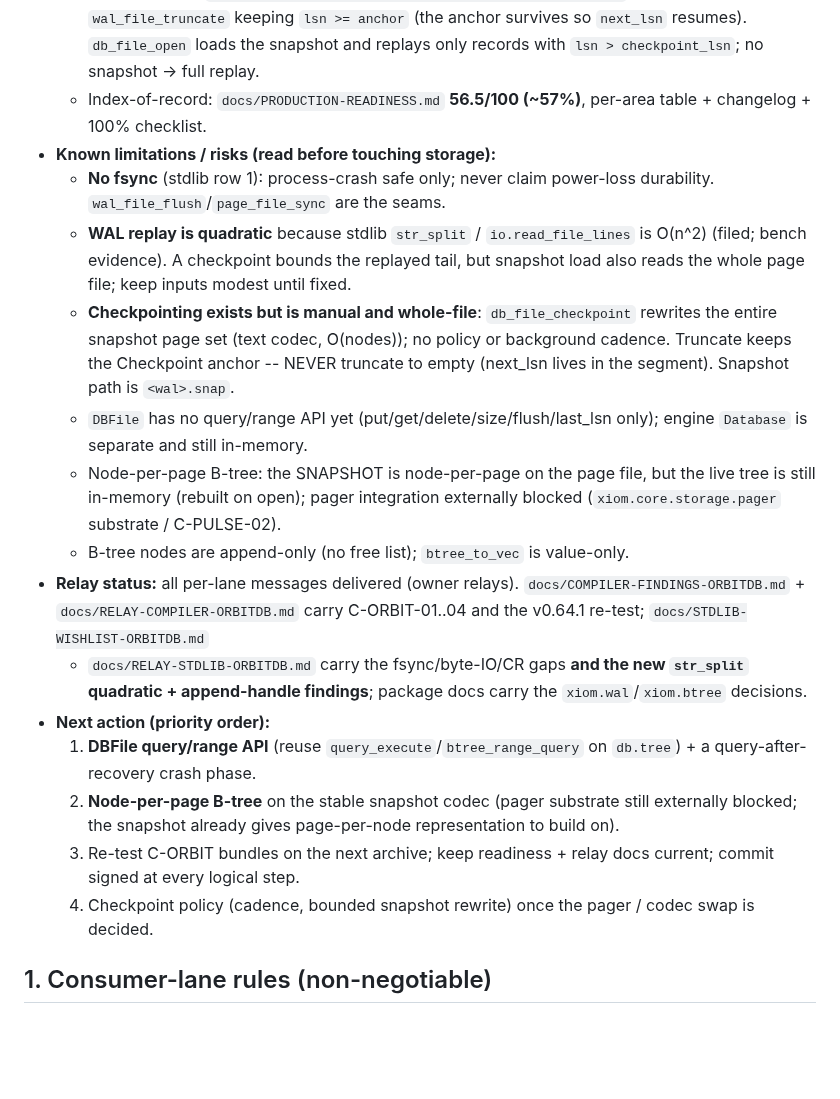
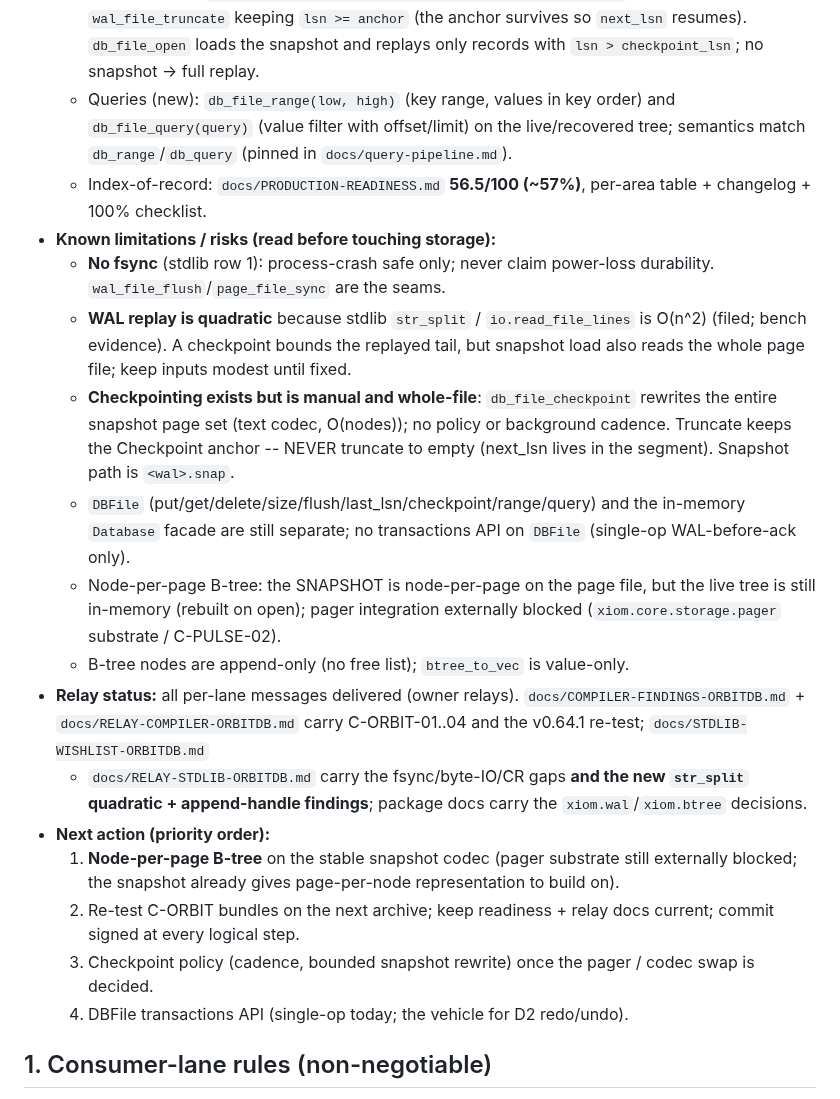
Before and after one commit to xiom-projects/xiom-orbitdb, a Markdown page: SESSION.md, the part around one of its changes. Drawn GitHub-style; blank space fills up the shorter version.

```diff
--- a/SESSION.md
+++ b/SESSION.md
@@ -72,6 +78,10 @@ crash recovery; formerly `xiom-db` (renamed `xiom-orbitdb`).
     `wal_file_truncate` keeping `lsn >= anchor` (the anchor survives so
     `next_lsn` resumes). `db_file_open` loads the snapshot and replays only
     records with `lsn > checkpoint_lsn`; no snapshot -> full replay.
+  - Queries (new): `db_file_range(low, high)` (key range, values in key order)
+    and `db_file_query(query)` (value filter with offset/limit) on the
+    live/recovered tree; semantics match `db_range`/`db_query` (pinned in
+    `docs/query-pipeline.md`).
   - Index-of-record: `docs/PRODUCTION-READINESS.md` **56.5/100 (~57%)**,
     per-area table + changelog + 100% checklist.
 - **Known limitations / risks (read before touching storage):**
@@ -85,8 +95,9 @@ crash recovery; formerly `xiom-db` (renamed `xiom-orbitdb`).
     rewrites the entire snapshot page set (text codec, O(nodes)); no policy or
     background cadence. Truncate keeps the Checkpoint anchor -- NEVER truncate
     to empty (next_lsn lives in the segment). Snapshot path is `<wal>.snap`.
-  - `DBFile` has no query/range API yet (put/get/delete/size/flush/last_lsn
-    only); engine `Database` is separate and still in-memory.
+  - `DBFile` (put/get/delete/size/flush/last_lsn/checkpoint/range/query) and
+    the in-memory `Database` facade are still separate; no transactions API
+    on `DBFile` (single-op WAL-before-ack only).
   - Node-per-page B-tree: the SNAPSHOT is node-per-page on the page file, but
     the live tree is still in-memory (rebuilt on open); pager integration
     externally blocked (`xiom.core.storage.pager` substrate / C-PULSE-02).
@@ -99,15 +110,14 @@ crash recovery; formerly `xiom-db` (renamed `xiom-orbitdb`).
   new `str_split` quadratic + append-handle findings**; package docs carry
   the `xiom.wal`/`xiom.btree` decisions.
 - **Next action (priority order):**
-  1. **DBFile query/range API** (reuse `query_execute`/`btree_range_query` on
-     `db.tree`) + a query-after-recovery crash phase.
-  2. **Node-per-page B-tree** on the stable snapshot codec (pager substrate
+  1. **Node-per-page B-tree** on the stable snapshot codec (pager substrate
      still externally blocked; the snapshot already gives page-per-node
      representation to build on).
-  3. Re-test C-ORBIT bundles on the next archive; keep readiness + relay docs
+  2. Re-test C-ORBIT bundles on the next archive; keep readiness + relay docs
      current; commit signed at every logical step.
-  4. Checkpoint policy (cadence, bounded snapshot rewrite) once the pager /
+  3. Checkpoint policy (cadence, bounded snapshot rewrite) once the pager /
      codec swap is decided.
+  4. DBFile transactions API (single-op today; the vehicle for D2 redo/undo).
 
 ## 1. Consumer-lane rules (non-negotiable)
 
```
Also changed, not shown: other parts of SESSION.md (+31 -24 lines), docs/PRODUCTION-READINESS.md (+7 -2 lines).
